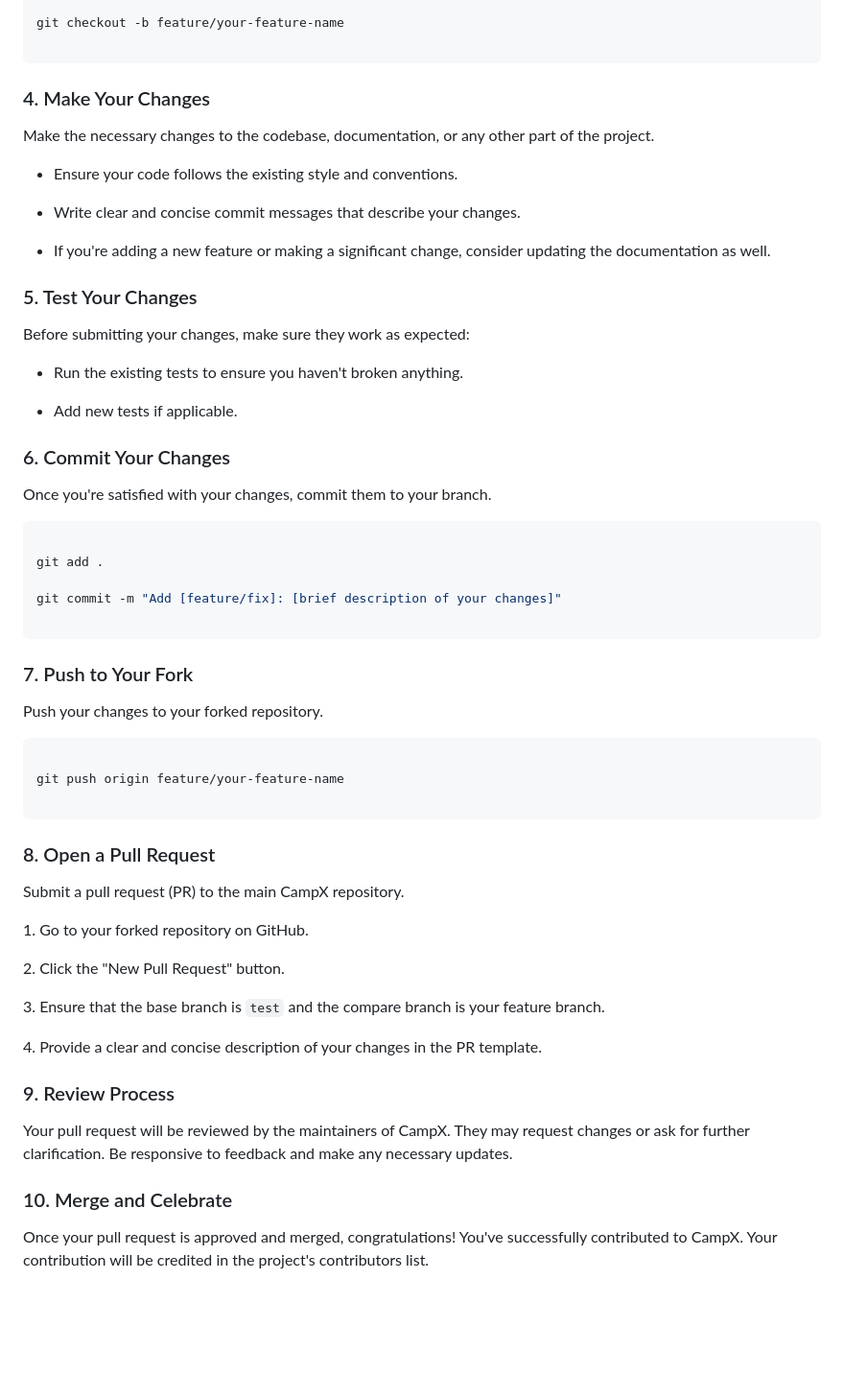
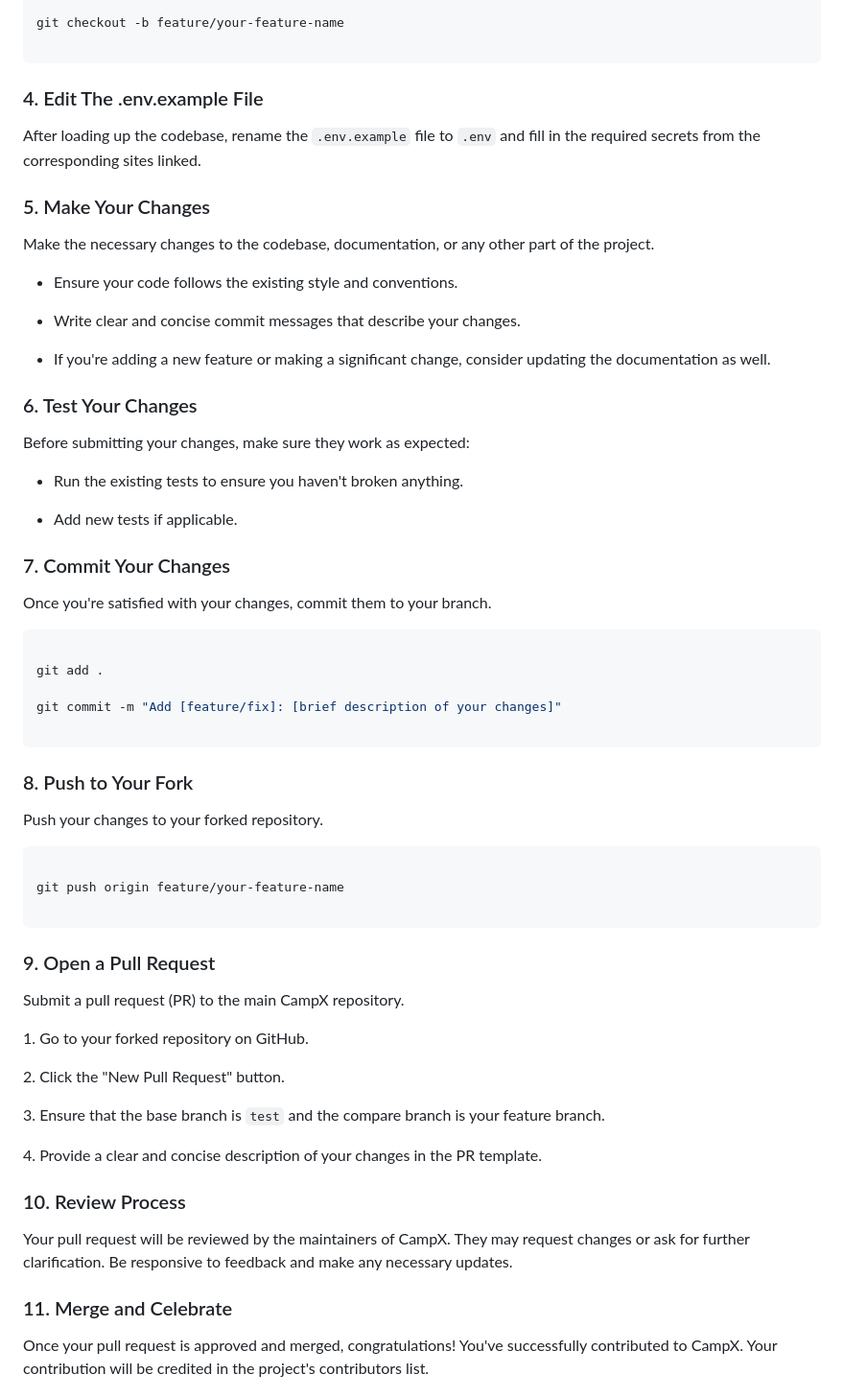
Before and after one commit to VigneshDevHub/CampX, a Markdown page: CONTRIBUTING.md, the part around the change. Shown: that part at 96% size. GitHub-like rendering; blank space fills up the shorter version.

Commit message:
Updated the contributors markdown with an extra step (num 4)

````diff
--- a/CONTRIBUTING.md
+++ b/CONTRIBUTING.md
@@ -34,7 +34,10 @@ git checkout -b feature/your-feature-name
 
 ```
 
-### 4. Make Your Changes
+### 4. Edit The .env.example File
+After loading up the codebase, rename the `.env.example` file to `.env` and fill in the required secrets from the corresponding sites linked.
+
+### 5. Make Your Changes
 
 Make the necessary changes to the codebase, documentation, or any other part of the project.
 
@@ -44,7 +47,7 @@ Make the necessary changes to the codebase, documentation, or any other part of
 
 - If you're adding a new feature or making a significant change, consider updating the documentation as well.
 
-### 5. Test Your Changes
+### 6. Test Your Changes
 
 Before submitting your changes, make sure they work as expected:
 
@@ -52,7 +55,7 @@ Before submitting your changes, make sure they work as expected:
 
 - Add new tests if applicable.
 
-### 6. Commit Your Changes
+### 7. Commit Your Changes
 
 Once you're satisfied with your changes, commit them to your branch.
 
@@ -64,7 +67,7 @@ git commit -m "Add [feature/fix]: [brief description of your changes]"
 
 ```
 
-### 7. Push to Your Fork
+### 8. Push to Your Fork
 
 Push your changes to your forked repository.
 
@@ -74,7 +77,7 @@ git push origin feature/your-feature-name
 
 ```
 
-### 8. Open a Pull Request
+### 9. Open a Pull Request
 
 Submit a pull request (PR) to the main CampX repository.
 
@@ -86,11 +89,11 @@ Submit a pull request (PR) to the main CampX repository.
 
 4\. Provide a clear and concise description of your changes in the PR template.
 
-### 9. Review Process
+### 10. Review Process
 
 Your pull request will be reviewed by the maintainers of CampX. They may request changes or ask for further clarification. Be responsive to feedback and make any necessary updates.
 
-### 10. Merge and Celebrate
+### 11. Merge and Celebrate
 
 Once your pull request is approved and merged, congratulations! You've successfully contributed to CampX. Your contribution will be credited in the project's contributors list.
 
````
